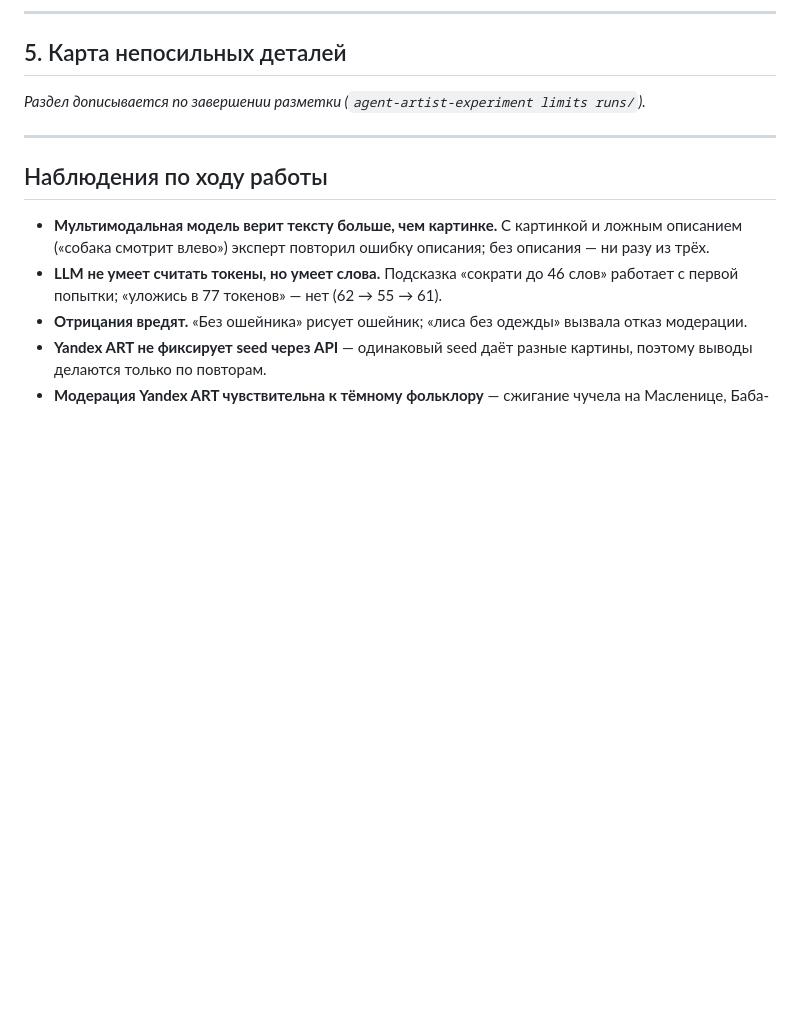
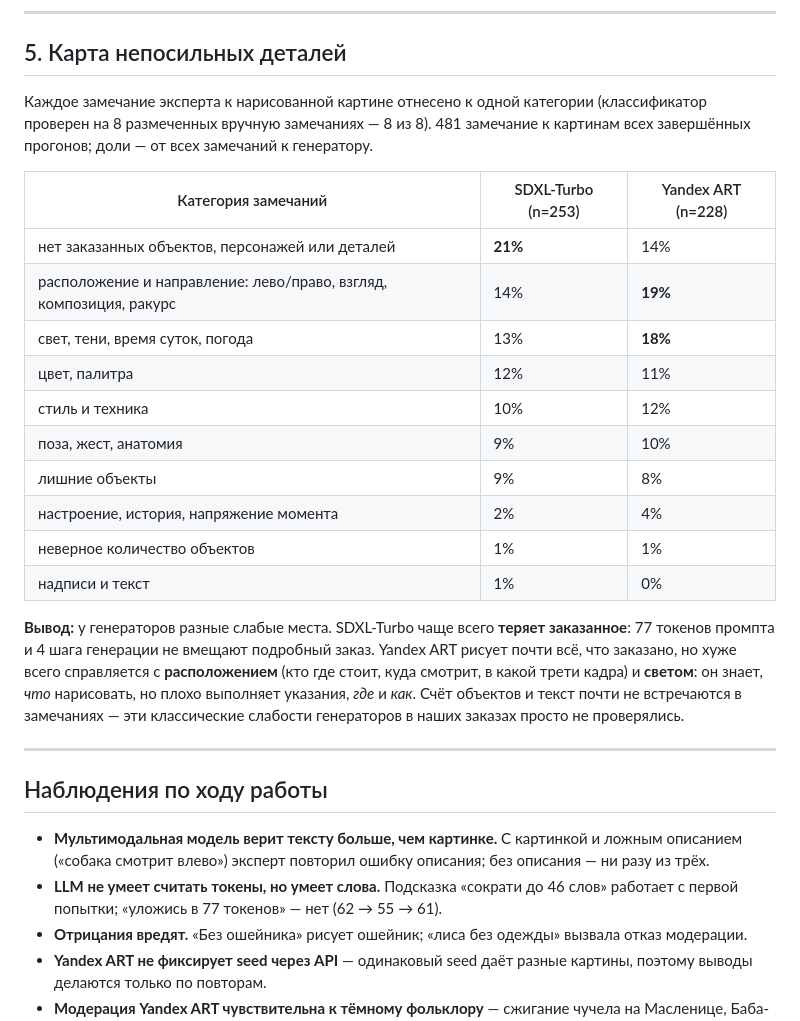
Before and after one commit to MaksHarunzhin/Agent-Artist, a Markdown page: docs/results.md, the part around the change. Drawn GitHub-style; blank space fills up the shorter version.

Commit message:
results: карта непосильных деталей
481 замечание эксперта по категориям: SDXL-Turbo чаще теряет заказанные объекты, Yandex ART — промахивается с расположением и светом.

```diff
--- a/docs/results.md
+++ b/docs/results.md
@@ -104,7 +104,29 @@ C — Yandex ART, на английском. **Эксперт** оценивае
 
 ## 5. Карта непосильных деталей
 
-*Раздел дописывается по завершении разметки (`agent-artist-experiment limits runs/`).*
+Каждое замечание эксперта к нарисованной картине отнесено к одной категории (классификатор
+проверен на 8 размеченных вручную замечаниях — 8 из 8). 481 замечание к картинам всех
+завершённых прогонов; доли — от всех замечаний к генератору.
+
+| Категория замечаний | SDXL-Turbo (n=253) | Yandex ART (n=228) |
+|---|---|---|
+| нет заказанных объектов, персонажей или деталей | **21%** | 14% |
+| расположение и направление: лево/право, взгляд, композиция, ракурс | 14% | **19%** |
+| свет, тени, время суток, погода | 13% | **18%** |
+| цвет, палитра | 12% | 11% |
+| стиль и техника | 10% | 12% |
+| поза, жест, анатомия | 9% | 10% |
+| лишние объекты | 9% | 8% |
+| настроение, история, напряжение момента | 2% | 4% |
+| неверное количество объектов | 1% | 1% |
+| надписи и текст | 1% | 0% |
+
+**Вывод:** у генераторов разные слабые места. SDXL-Turbo чаще всего **теряет заказанное**:
+77 токенов промпта и 4 шага генерации не вмещают подробный заказ. Yandex ART рисует почти всё,
+что заказано, но хуже всего справляется с **расположением** (кто где стоит, куда смотрит,
+в какой трети кадра) и **светом**: он знает, *что* нарисовать, но плохо выполняет указания,
+*где* и *как*. Счёт объектов и текст почти не встречаются в замечаниях — эти классические
+слабости генераторов в наших заказах просто не проверялись.
 
 ---
 
```
